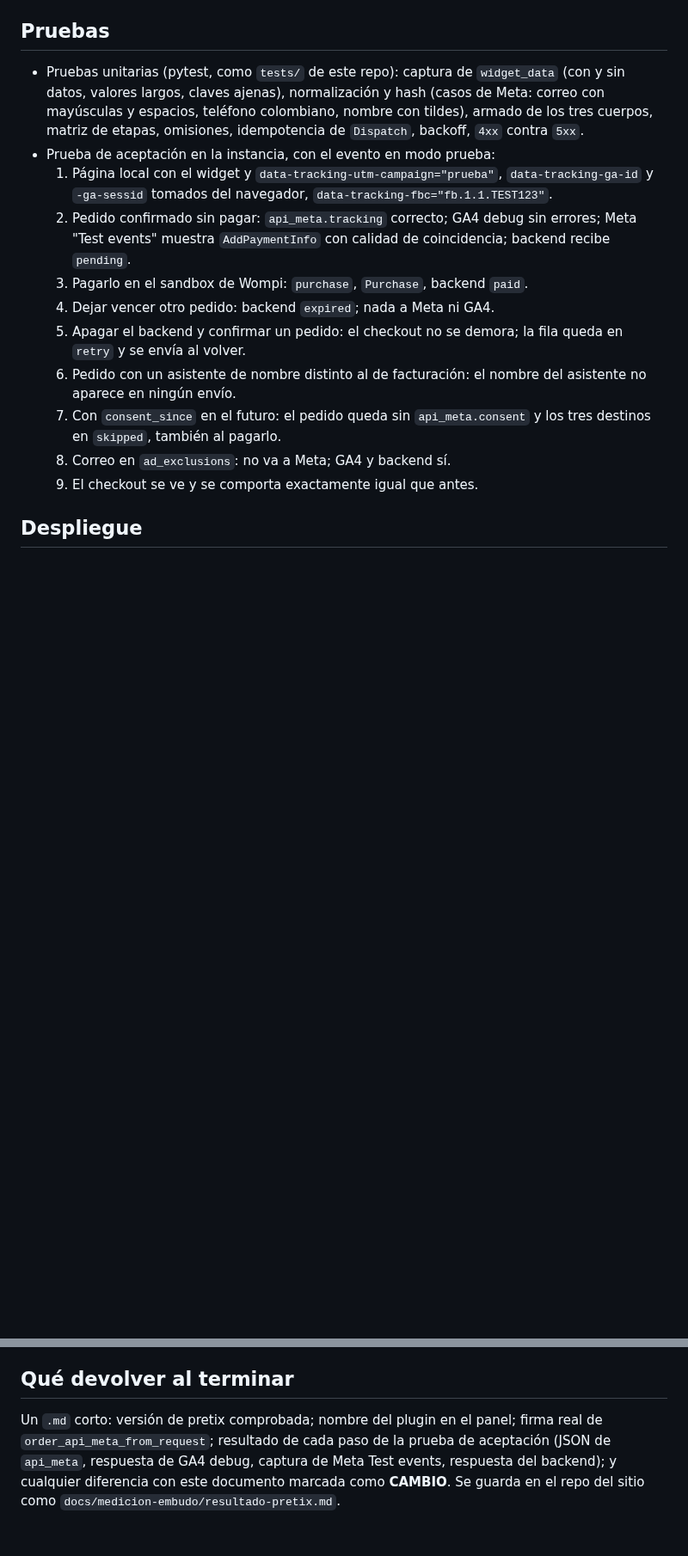
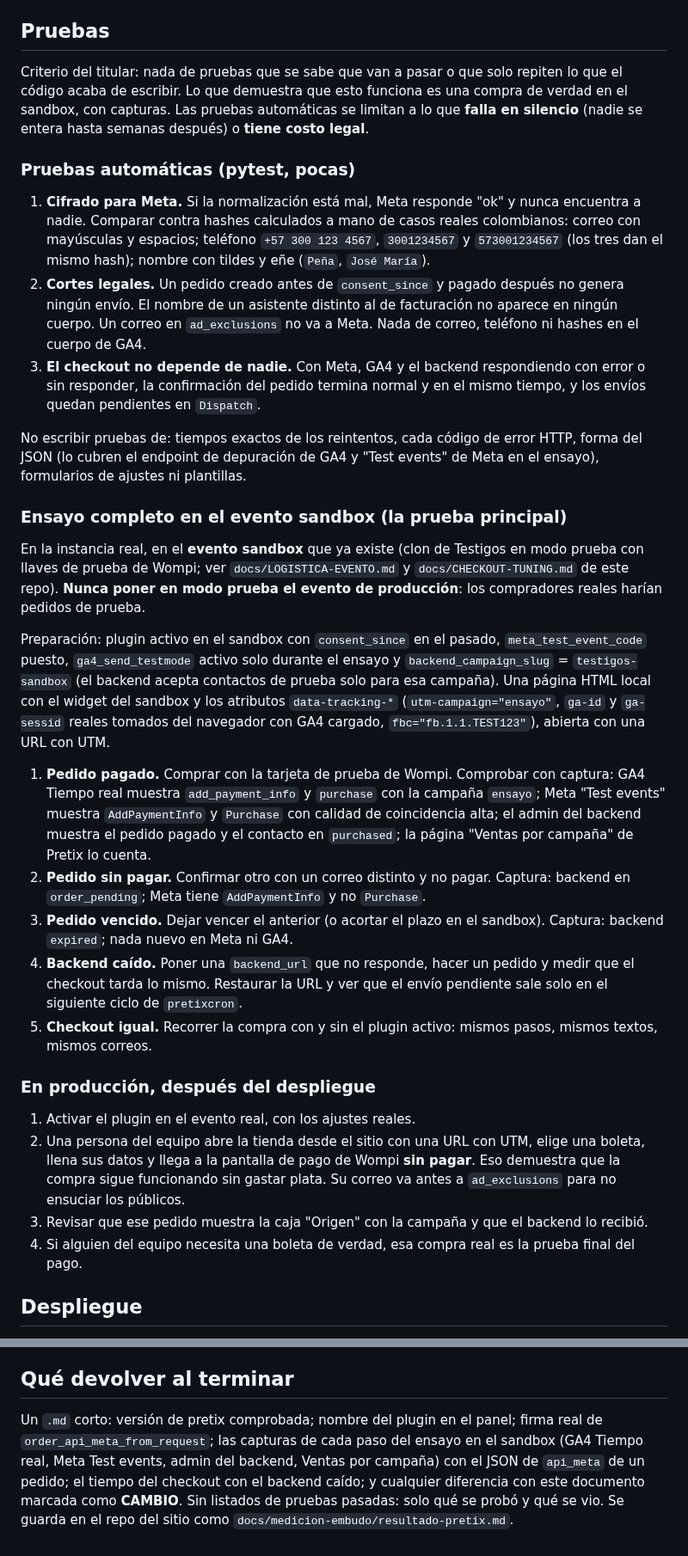
Before and after one commit to juan-osorio15/testigos-web, a Markdown page: docs/medicion-embudo/prompt-pretix.md, 2 parts joined by grey strips. Shown at 86% size. GitHub-like rendering; blank space fills up the shorter version.

Commit message:
Embudo: pruebas centradas en el ensayo en el evento sandbox y en lo que falla en silencio
Co-Authored-By: Claude Opus 5.5 <noreply@anthropic.com>

```diff
--- a/docs/medicion-embudo/prompt-pretix.md
+++ b/docs/medicion-embudo/prompt-pretix.md
@@ -260,17 +261,34 @@ Si faltan los datos de un destino, ese destino se omite sin error.
 
 ## Pruebas
 
-- Pruebas unitarias (pytest, como `tests/` de este repo): captura de `widget_data` (con y sin datos, valores largos, claves ajenas), normalización y hash (casos de Meta: correo con mayúsculas y espacios, teléfono colombiano, nombre con tildes), armado de los tres cuerpos, matriz de etapas, omisiones, idempotencia de `Dispatch`, backoff, `4xx` contra `5xx`.
-- Prueba de aceptación en la instancia, con el evento en modo prueba:
-  1. Página local con el widget y `data-tracking-utm-campaign="prueba"`, `data-tracking-ga-id` y `-ga-sessid` tomados del navegador, `data-tracking-fbc="fb.1.1.TEST123"`.
-  2. Pedido confirmado sin pagar: `api_meta.tracking` correcto; GA4 debug sin errores; Meta "Test events" muestra `AddPaymentInfo` con calidad de coincidencia; backend recibe `pending`.
-  3. Pagarlo en el sandbox de Wompi: `purchase`, `Purchase`, backend `paid`.
-  4. Dejar vencer otro pedido: backend `expired`; nada a Meta ni GA4.
-  5. Apagar el backend y confirmar un pedido: el checkout no se demora; la fila queda en `retry` y se envía al volver.
-  6. Pedido con un asistente de nombre distinto al de facturación: el nombre del asistente no aparece en ningún envío.
-  7. Con `consent_since` en el futuro: el pedido queda sin `api_meta.consent` y los tres destinos en `skipped`, también al pagarlo.
-  8. Correo en `ad_exclusions`: no va a Meta; GA4 y backend sí.
-  9. El checkout se ve y se comporta exactamente igual que antes.
+Criterio del titular: nada de pruebas que se sabe que van a pasar o que solo repiten lo que el código acaba de escribir. Lo que demuestra que esto funciona es una compra de verdad en el sandbox, con capturas. Las pruebas automáticas se limitan a lo que **falla en silencio** (nadie se entera hasta semanas después) o **tiene costo legal**.
+
+### Pruebas automáticas (pytest, pocas)
+
+1. **Cifrado para Meta.** Si la normalización está mal, Meta responde "ok" y nunca encuentra a nadie. Comparar contra hashes calculados a mano de casos reales colombianos: correo con mayúsculas y espacios; teléfono `+57 300 123 4567`, `3001234567` y `573001234567` (los tres dan el mismo hash); nombre con tildes y eñe (`Peña`, `José María`).
+2. **Cortes legales.** Un pedido creado antes de `consent_since` y pagado después no genera ningún envío. El nombre de un asistente distinto al de facturación no aparece en ningún cuerpo. Un correo en `ad_exclusions` no va a Meta. Nada de correo, teléfono ni hashes en el cuerpo de GA4.
+3. **El checkout no depende de nadie.** Con Meta, GA4 y el backend respondiendo con error o sin responder, la confirmación del pedido termina normal y en el mismo tiempo, y los envíos quedan pendientes en `Dispatch`.
+
+No escribir pruebas de: tiempos exactos de los reintentos, cada código de error HTTP, forma del JSON (lo cubren el endpoint de depuración de GA4 y "Test events" de Meta en el ensayo), formularios de ajustes ni plantillas.
+
+### Ensayo completo en el evento sandbox (la prueba principal)
+
+En la instancia real, en el **evento sandbox** que ya existe (clon de Testigos en modo prueba con llaves de prueba de Wompi; ver `docs/LOGISTICA-EVENTO.md` y `docs/CHECKOUT-TUNING.md` de este repo). **Nunca poner en modo prueba el evento de producción**: los compradores reales harían pedidos de prueba.
+
+Preparación: plugin activo en el sandbox con `consent_since` en el pasado, `meta_test_event_code` puesto, `ga4_send_testmode` activo solo durante el ensayo y `backend_campaign_slug` = `testigos-sandbox` (el backend acepta contactos de prueba solo para esa campaña). Una página HTML local con el widget del sandbox y los atributos `data-tracking-*` (`utm-campaign="ensayo"`, `ga-id` y `ga-sessid` reales tomados del navegador con GA4 cargado, `fbc="fb.1.1.TEST123"`), abierta con una URL con UTM.
+
+1. **Pedido pagado.** Comprar con la tarjeta de prueba de Wompi. Comprobar con captura: GA4 Tiempo real muestra `add_payment_info` y `purchase` con la campaña `ensayo`; Meta "Test events" muestra `AddPaymentInfo` y `Purchase` con calidad de coincidencia alta; el admin del backend muestra el pedido pagado y el contacto en `purchased`; la página "Ventas por campaña" de Pretix lo cuenta.
+2. **Pedido sin pagar.** Confirmar otro con un correo distinto y no pagar. Captura: backend en `order_pending`; Meta tiene `AddPaymentInfo` y no `Purchase`.
+3. **Pedido vencido.** Dejar vencer el anterior (o acortar el plazo en el sandbox). Captura: backend `expired`; nada nuevo en Meta ni GA4.
+4. **Backend caído.** Poner una `backend_url` que no responde, hacer un pedido y medir que el checkout tarda lo mismo. Restaurar la URL y ver que el envío pendiente sale solo en el siguiente ciclo de `pretixcron`.
+5. **Checkout igual.** Recorrer la compra con y sin el plugin activo: mismos pasos, mismos textos, mismos correos.
+
+### En producción, después del despliegue
+
+1. Activar el plugin en el evento real, con los ajustes reales.
+2. Una persona del equipo abre la tienda desde el sitio con una URL con UTM, elige una boleta, llena sus datos y llega a la pantalla de pago de Wompi **sin pagar**. Eso demuestra que la compra sigue funcionando sin gastar plata. Su correo va antes a `ad_exclusions` para no ensuciar los públicos.
+3. Revisar que ese pedido muestra la caja "Origen" con la campaña y que el backend lo recibió.
+4. Si alguien del equipo necesita una boleta de verdad, esa compra real es la prueba final del pago.
 
 ## Despliegue
 
@@ -281,4 +299,4 @@ Si faltan los datos de un destino, ese destino se omite sin error.
 
 ## Qué devolver al terminar
 
-Un `.md` corto: versión de pretix comprobada; nombre del plugin en el panel; firma real de `order_api_meta_from_request`; resultado de cada paso de la prueba de aceptación (JSON de `api_meta`, respuesta de GA4 debug, captura de Meta Test events, respuesta del backend); y cualquier diferencia con este documento marcada como **CAMBIO**. Se guarda en el repo del sitio como `docs/medicion-embudo/resultado-pretix.md`.
+Un `.md` corto: versión de pretix comprobada; nombre del plugin en el panel; firma real de `order_api_meta_from_request`; las capturas de cada paso del ensayo en el sandbox (GA4 Tiempo real, Meta Test events, admin del backend, Ventas por campaña) con el JSON de `api_meta` de un pedido; el tiempo del checkout con el backend caído; y cualquier diferencia con este documento marcada como **CAMBIO**. Sin listados de pruebas pasadas: solo qué se probó y qué se vio. Se guarda en el repo del sitio como `docs/medicion-embudo/resultado-pretix.md`.
```
Also changed, not shown: other parts of docs/medicion-embudo/prompt-pretix.md (+2 -1 lines), docs/medicion-embudo/diseno.md (+1 -1 lines), docs/medicion-embudo/prompt-backend.md (+19 -8 lines).
